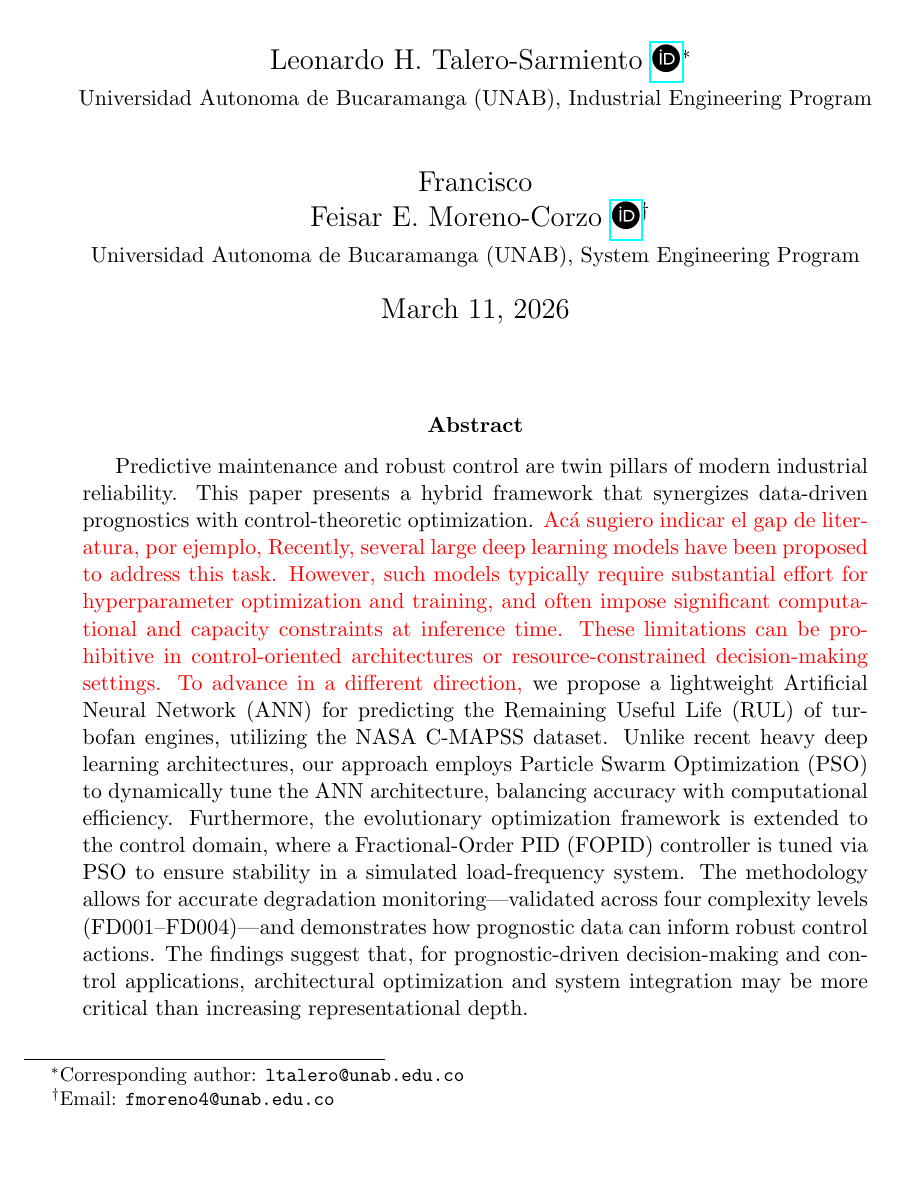
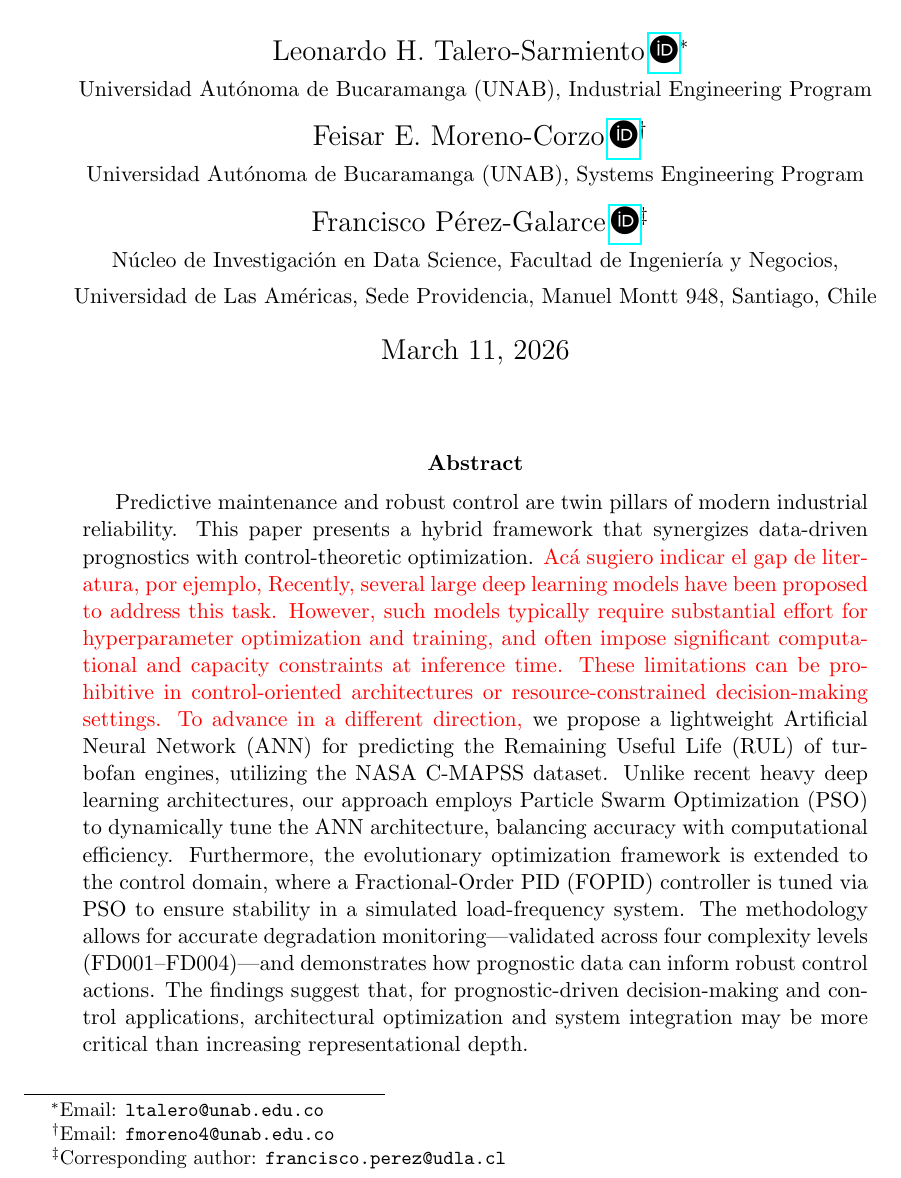
Before and after one commit to eitt/measurement-and-control, a LaTeX paper (docs/article.tex): part of page 1 of 10 before the commit and part of page 1 of 11 after it, cut so that both start at the same text, the shorter picture padded with empty space. Compiled offline with pdfLaTeX.

Commit message:
Updated layout, authors, and bibliography

```diff
--- a/docs/article.tex
+++ b/docs/article.tex
@@ -16,18 +16,19 @@
 \title{Hybrid Evolutionary Optimization for Turbofan Remaining Useful Life Prediction and Fractional-Order Control Tuning}
 \usepackage{fontawesome5} % Recommended for a dedicated ORCID icon
 
-% Define a custom command for ORCID icon and link
+% ORCID icon command
 \newcommand{\orcidlink}[1]{\href{https://orcid.org/#1}{\faOrcid}}
 
-\author{%
-    \begin{tabular}{c}
-    Leonardo H. Talero-Sarmiento \orcidlink{0000-0002-4129-9163}\thanks{Corresponding author: \texttt{ltalero@unab.edu.co}} \\
-    \small Universidad Autonoma de Bucaramanga (UNAB), Industrial Engineering Program \\
-    \vspace{0.5em} \\
-    Francisco \\
-    Feisar E. Moreno-Corzo \orcidlink{0000-0002-5007-3422}\thanks{Email: \texttt{fmoreno4@unab.edu.co}} \\
-    \small Universidad Autonoma de Bucaramanga (UNAB), System Engineering Program \\
-    \end{tabular}%
+\author{
+Leonardo H. Talero-Sarmiento\,\orcidlink{0000-0002-4129-9163}\thanks{Email: \texttt{ltalero@unab.edu.co}} \\
+\small Universidad Autónoma de Bucaramanga (UNAB), Industrial Engineering Program
+\and
+Feisar E. Moreno-Corzo\,\orcidlink{0000-0002-5007-3422}\thanks{Email: \texttt{fmoreno4@unab.edu.co}} \\
+\small Universidad Autónoma de Bucaramanga (UNAB), Systems Engineering Program
+\and
+Francisco Pérez-Galarce\,\orcidlink{0000-0002-6921-298X}\thanks{Corresponding author: \texttt{francisco.perez@udla.cl}} \\
+\small Núcleo de Investigación en Data Science, Facultad de Ingeniería y Negocios, \\
+\small Universidad de Las Américas, Sede Providencia, Manuel Montt 948, Santiago, Chile
 }
 
 \date{\today}
```
Also changed, not shown: docs/article.tex (2 more changed lines).
